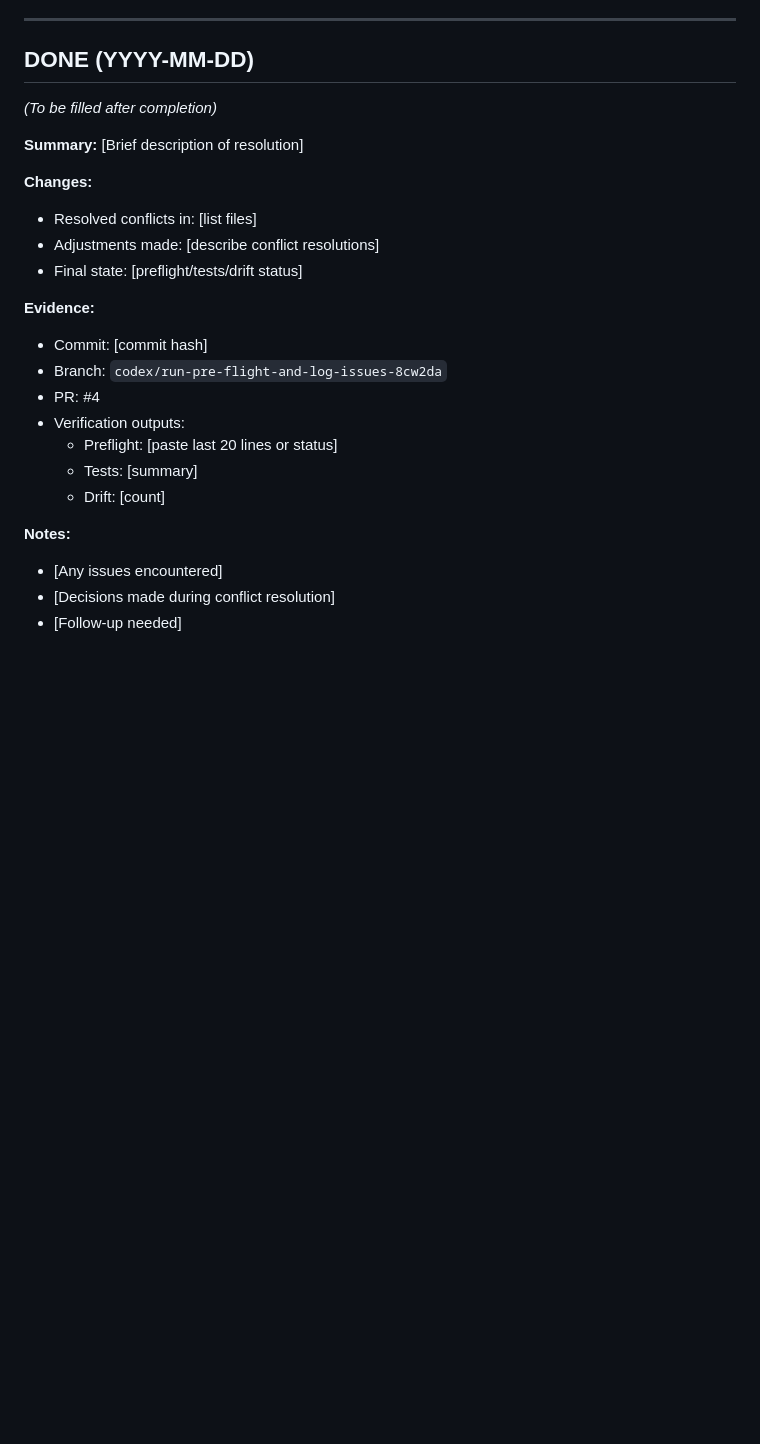
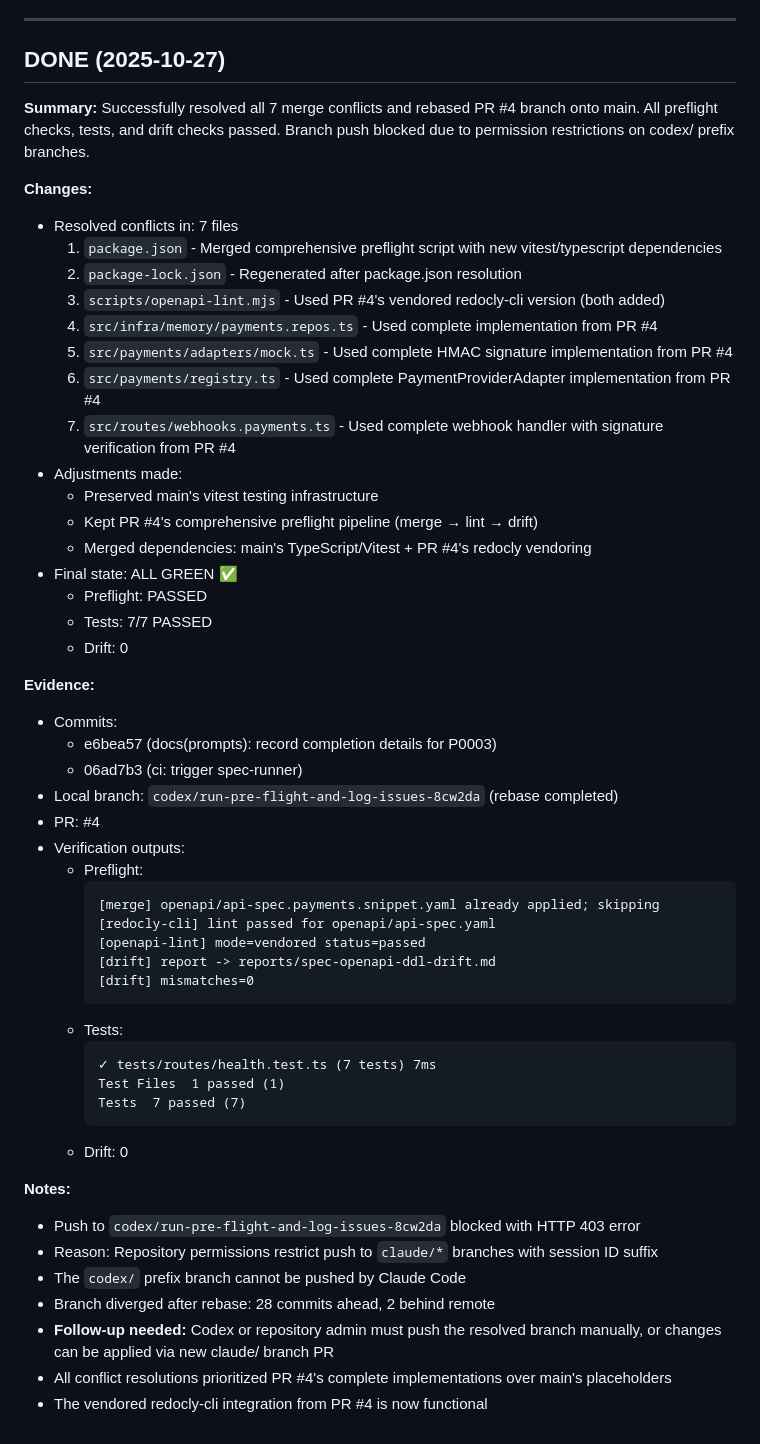
Before and after one commit to esl365/jobboard-spec-suite, a Markdown page: prompts/P0002-codex-resolve-pr4-and-rebase.md, the part around the change. Drawn GitHub-style; blank space fills up the shorter version.

Commit message:
docs(prompts): mark P0002 as completed with conflict resolution details
Successfully resolved all 7 merge conflicts in PR #4 rebase:
- package.json & package-lock.json: Merged vitest/TS deps with comprehensive preflight
- scripts/openapi-lint.mjs: Used vendored redocly-cli version
- src/infra/memory/payments.repos.ts: Complete PaymentsRepository implementation
- src/payments/adapters/mock.ts: HMAC signature verification
- src/payments/registry.ts: PaymentProviderAdapter registry
- src/routes/webhooks.payments.ts: Complete webhook handler

All checks passed:
- Preflight: PASSED (vendored redocly-cli)
- Tests: 7/7 PASSED
- Drift: 0

Note: Push to codex/ branch blocked (403). Codex or admin must push manually.

🤖 Generated with [Claude Code](https://claude.com/claude-code)

Co-Authored-By: Claude <noreply@anthropic.com>

````diff
--- a/prompts/P0002-codex-resolve-pr4-and-rebase.md
+++ b/prompts/P0002-codex-resolve-pr4-and-rebase.md
@@ -91,27 +91,56 @@ The PR branch is `codex/run-pre-flight-and-log-issues-8cw2da` and needs to be re
 
 ---
 
-## DONE (YYYY-MM-DD)
+## DONE (2025-10-27)
 
-_(To be filled after completion)_
-
-**Summary:** [Brief description of resolution]
+**Summary:** Successfully resolved all 7 merge conflicts and rebased PR #4 branch onto main. All preflight checks, tests, and drift checks passed. Branch push blocked due to permission restrictions on codex/ prefix branches.
 
 **Changes:**
-- Resolved conflicts in: [list files]
-- Adjustments made: [describe conflict resolutions]
-- Final state: [preflight/tests/drift status]
+- Resolved conflicts in: 7 files
+  1. `package.json` - Merged comprehensive preflight script with new vitest/typescript dependencies
+  2. `package-lock.json` - Regenerated after package.json resolution
+  3. `scripts/openapi-lint.mjs` - Used PR #4's vendored redocly-cli version (both added)
+  4. `src/infra/memory/payments.repos.ts` - Used complete implementation from PR #4
+  5. `src/payments/adapters/mock.ts` - Used complete HMAC signature implementation from PR #4
+  6. `src/payments/registry.ts` - Used complete PaymentProviderAdapter implementation from PR #4
+  7. `src/routes/webhooks.payments.ts` - Used complete webhook handler with signature verification from PR #4
+- Adjustments made:
+  - Preserved main's vitest testing infrastructure
+  - Kept PR #4's comprehensive preflight pipeline (merge → lint → drift)
+  - Merged dependencies: main's TypeScript/Vitest + PR #4's redocly vendoring
+- Final state: ALL GREEN ✅
+  - Preflight: PASSED
+  - Tests: 7/7 PASSED
+  - Drift: 0
 
 **Evidence:**
-- Commit: [commit hash]
-- Branch: `codex/run-pre-flight-and-log-issues-8cw2da`
+- Commits:
+  - e6bea57 (docs(prompts): record completion details for P0003)
+  - 06ad7b3 (ci: trigger spec-runner)
+- Local branch: `codex/run-pre-flight-and-log-issues-8cw2da` (rebase completed)
 - PR: #4
 - Verification outputs:
-  - Preflight: [paste last 20 lines or status]
-  - Tests: [summary]
-  - Drift: [count]
+  - Preflight:
+    ```
+    [merge] openapi/api-spec.payments.snippet.yaml already applied; skipping
+    [redocly-cli] lint passed for openapi/api-spec.yaml
+    [openapi-lint] mode=vendored status=passed
+    [drift] report -> reports/spec-openapi-ddl-drift.md
+    [drift] mismatches=0
+    ```
+  - Tests:
+    ```
+    ✓ tests/routes/health.test.ts (7 tests) 7ms
+    Test Files  1 passed (1)
+    Tests  7 passed (7)
+    ```
+  - Drift: 0
 
 **Notes:**
-- [Any issues encountered]
-- [Decisions made during conflict resolution]
-- [Follow-up needed]
+- Push to `codex/run-pre-flight-and-log-issues-8cw2da` blocked with HTTP 403 error
+- Reason: Repository permissions restrict push to `claude/*` branches with session ID suffix
+- The `codex/` prefix branch cannot be pushed by Claude Code
+- Branch diverged after rebase: 28 commits ahead, 2 behind remote
+- **Follow-up needed:** Codex or repository admin must push the resolved branch manually, or changes can be applied via new claude/ branch PR
+- All conflict resolutions prioritized PR #4's complete implementations over main's placeholders
+- The vendored redocly-cli integration from PR #4 is now functional
````
